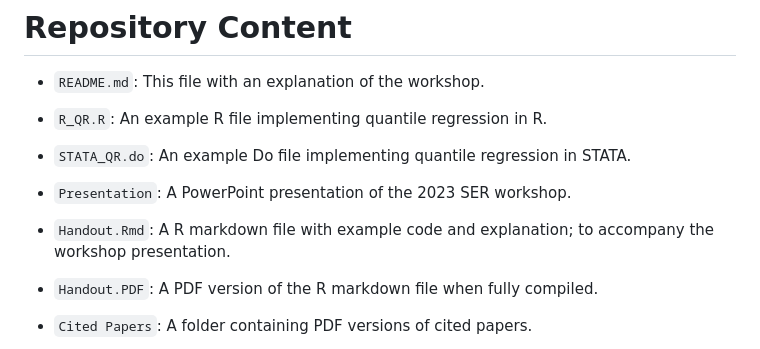
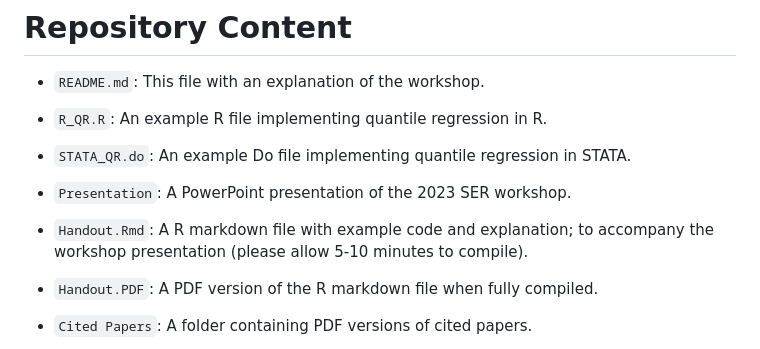
Before and after one commit to JillianHebert/A-Primer-on-Quantile-Regression-for-Epidemiologists, a Markdown page: README.md, the part around the change. Rendered like a GitHub page.

```diff
--- a/README.md
+++ b/README.md
@@ -10,7 +10,7 @@ Quantile regression is a powerful method of evaluating how an exposure affects t
 - `R_QR.R`: An example R file implementing quantile regression in R.
 - `STATA_QR.do`: An example Do file implementing quantile regression in STATA.
 - `Presentation`: A PowerPoint presentation of the 2023 SER workshop.
-- `Handout.Rmd`: A R markdown file with example code and explanation; to accompany the workshop presentation.
+- `Handout.Rmd`: A R markdown file with example code and explanation; to accompany the workshop presentation (please allow 5-10 minutes to compile).
 - `Handout.PDF`: A PDF version of the R markdown file when fully compiled.
 
 - `Cited Papers`: A folder containing PDF versions of cited papers.
```
